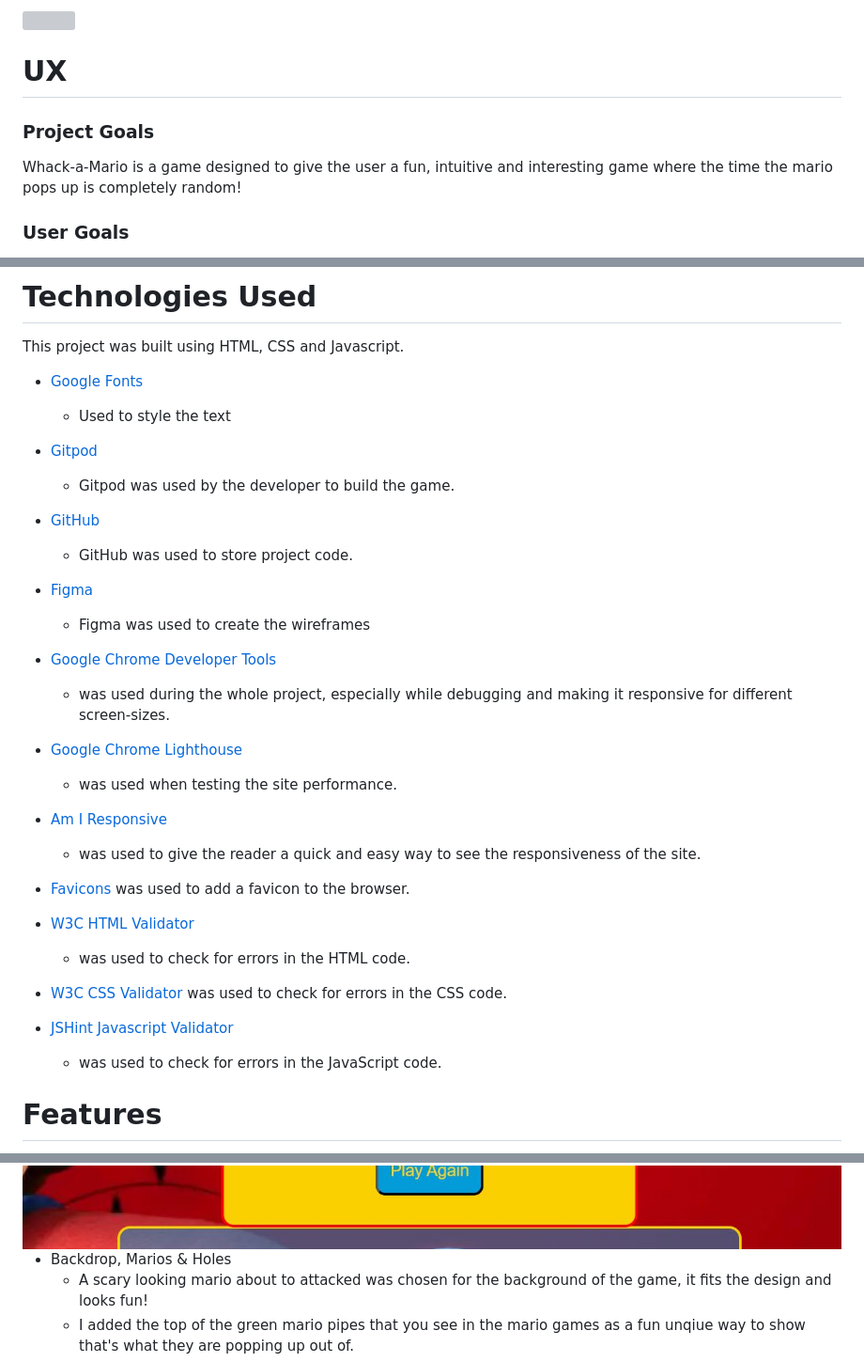
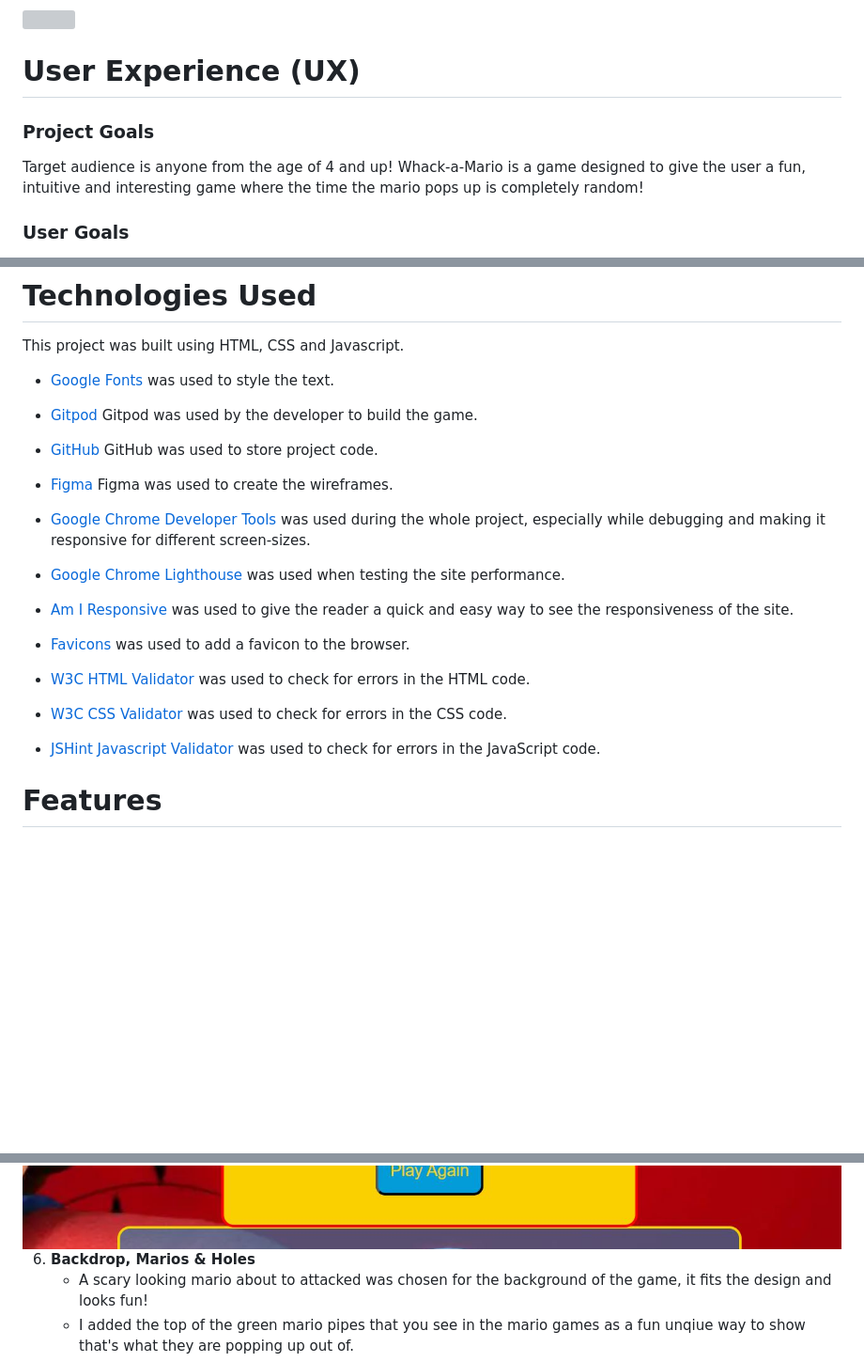
Before and after one commit to jaxsonkieran/whack-the-mario, a Markdown page: README.md, 3 parts joined by grey strips. Shown at 94% size. Drawn GitHub-style; blank space fills up the shorter version; grey boxes are pictures that could not be loaded.

Commit message:
docs: update headings in readme.md and final read through

```diff
--- a/README.md
+++ b/README.md
@@ -32,9 +32,9 @@ This game does not requre lots of reading to interact and play. This game inlcud
 <img src="documentation/readme-images/WHACK-A-MARIO.webp">
 
 
-# UX
+# User Experience (UX)
 ### Project Goals
-Whack-a-Mario is a game designed to give the user a fun, intuitive and interesting game where the time the mario pops up is completely random!
+Target audience is anyone from the age of 4 and up! Whack-a-Mario is a game designed to give the user a fun, intuitive and interesting game where the time the mario pops up is completely random!
 
 ### User Goals
 * Easy to understand and play as soon as the user lands on the game site
@@ -88,35 +88,27 @@ Based on mario, so I've chosen a mario color pallete from [Pinterest](https://ww
 # Technologies Used
 This project was built using HTML, CSS and Javascript.
 
-* [Google Fonts](https://fonts.google.com/)
-    * Used to style the text
-* [Gitpod](https://gitpod.io/)
-    * Gitpod was used by the developer to build the game.
+* [Google Fonts](https://fonts.google.com/) was used to style the text.
 
-* [GitHub](github.com/dashboard)
-    * GitHub was used to store project code.
+* [Gitpod](https://gitpod.io/) Gitpod was used by the developer to build the game.
 
-* [Figma](https://www.figma.com/)
-    * Figma was used to create the wireframes
+* [GitHub](github.com/dashboard) GitHub was used to store project code.
 
-* [Google Chrome Developer Tools](https://developer.chrome.com/docs/devtools/overview/)
-    * was used during the whole project, especially while debugging and making it responsive for different screen-sizes.
+* [Figma](https://www.figma.com/) Figma was used to create the wireframes.
 
-* [Google Chrome Lighthouse](https://developers.google.com/web/tools/lighthouse)
-    * was used when testing the site performance.
+* [Google Chrome Developer Tools](https://developer.chrome.com/docs/devtools/overview/) was used during the whole project, especially while debugging and making it responsive for different screen-sizes.
 
-* [Am I Responsive](https://ui.dev/amiresponsive?url=https://jaxsonkieran.github.io/whack-the-mario/)
-    * was used to give the reader a quick and easy way to see the responsiveness of the site.
+* [Google Chrome Lighthouse](https://developers.google.com/web/tools/lighthouse) was used when testing the site performance.
+
+* [Am I Responsive](https://ui.dev/amiresponsive?url=https://jaxsonkieran.github.io/whack-the-mario/) was used to give the reader a quick and easy way to see the responsiveness of the site.
 
 * [Favicons](https://favicon.io/) was used to add a favicon to the browser.
 
-* [W3C HTML Validator](https://validator.w3.org/)
-    * was used to check for errors in the HTML code.
+* [W3C HTML Validator](https://validator.w3.org/) was used to check for errors in the HTML code.
 
 * [W3C CSS Validator](https://jigsaw.w3.org/css-validator/) was used to check for errors in the CSS code.
 
-* [JSHint Javascript Validator](https://jshint.com/)
-    * was used to check for errors in the JavaScript code.
+* [JSHint Javascript Validator](https://jshint.com/) was used to check for errors in the JavaScript code.
 
 
 
@@ -146,7 +141,7 @@ This project was built using HTML, CSS and Javascript.
 * There is a game over popup when the time runs out, the popup will appear to tell the user the game is over and their score. It will also present a play again button.
 <img src="documentation/readme-images/game-over-popup.JPG">
 
-* Backdrop, Marios & Holes
+6. **Backdrop, Marios & Holes**
     * A scary looking mario about to attacked was chosen for the background of the game, it fits the design and looks fun!
     * I added the top of the green mario pipes that you see in the mario games as a fun unqiue way to show that's what they are popping up out of.
     * As the game starts the marios pop up out of random holes at completely random times.
```
Also changed, not shown: other parts of README.md (+15 -15 lines).
